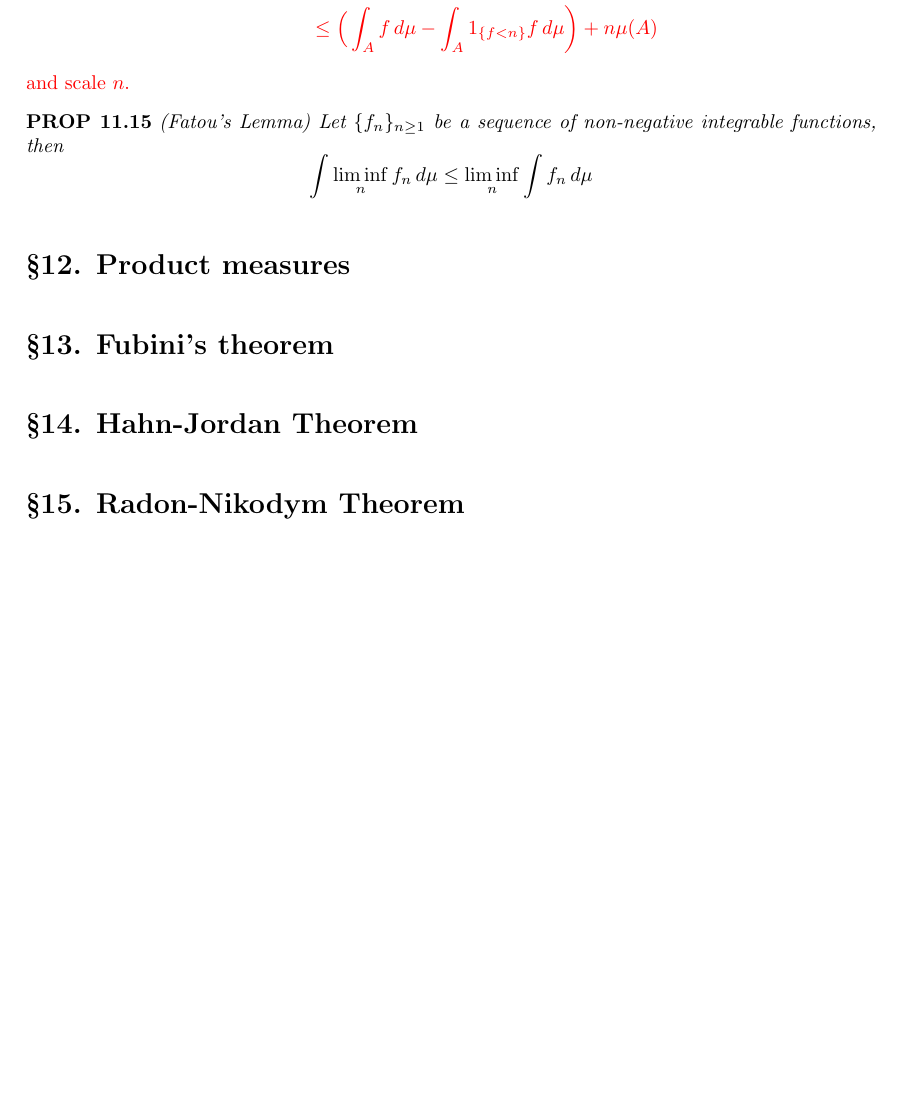
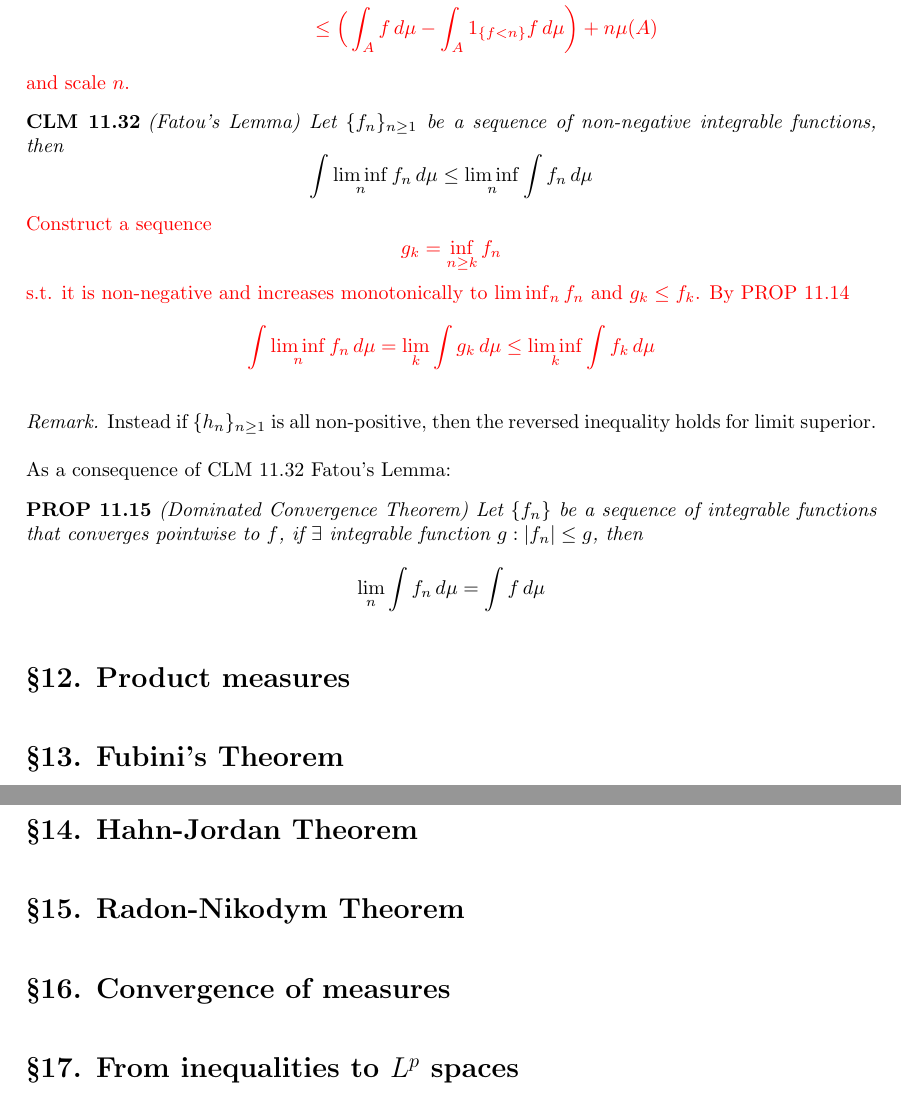
Before and after one commit to yunhansheng/Folland, a LaTeX document (IPMA.tex): part of page 15 of 15 before the commit and two parts of pages 15 and 16 of 16 after it, the two joined at a grey line, cut so that both start at the same text, the shorter picture padded with empty space. Compiled offline with pdfLaTeX.

Commit message:
Updates from Overleaf

```diff
--- a/IPMA.tex
+++ b/IPMA.tex
@@ -764,8 +764,25 @@ Let $(\Omega,\mathscr{F},\mu)$ be measure space, $f$ be non-negative and integra
 \end{align*}
 and scale $n$.}
 
-\begin{proposition}(Fatou's Lemma) Let $\{f_n\}_{n\geq1}$ be a sequence of non-negative integrable functions, then
+\begin{claim}\label{CLM 11.32}(Fatou's Lemma) Let $\{f_n\}_{n\geq1}$ be a sequence of non-negative integrable functions, then
 \[\int\liminf_nf_n\,d\mu\leq\liminf_n\int f_n\,d\mu\]
+\end{claim}
+\textcolor{red}{Construct a sequence
+\[g_k=\inf_{n\geq k}f_n\]
+s.t. it is non-negative and increases monotonically to $\liminf_n f_n$ and $g_k\leq f_k$. By \hyperref[PROP 11.14]{PROP 11.14}
+\[\int\liminf_nf_n\,d\mu=\lim_k\int g_k\,d\mu\leq\liminf_k\int f_k\,d\mu\]}
+
+\begin{remark}
+Instead if $\{h_n\}_{n\geq1}$ is all non-positive, then the reversed inequality holds for limit superior.
+\end{remark}
+
+\bigbreak
+
+As a consequence of \hyperref[CLM 11.32]{CLM 11.32} Fatou's Lemma:
+
+\begin{proposition}(Dominated Convergence Theorem) Let $\{f_n\}$ be a sequence of integrable functions that converges pointwise to $f$, if $\exists$ integrable function $g:|f_n|\leq g$, then
+\[\lim_n\int f_n\,d\mu=\int f\,d\mu\]
+
 \end{proposition}
 
 \bigbreak
@@ -776,9 +793,9 @@ and scale $n$.}
 
 \bigbreak
 
-\section*{\S13. Fubini's theorem}
+\section*{\S13. Fubini's Theorem}
 \setcounter{section}{13}
-\addcontentsline{toc}{section}{\protect\numberline{}\S13. Fubini's theorem}
+\addcontentsline{toc}{section}{\protect\numberline{}\S13. Fubini's Theorem}
 
 \bigbreak
 
@@ -794,3 +811,10 @@ and scale $n$.}
 
 \bigbreak
 
+\section*{\S16. Convergence of measures}
+\setcounter{section}{16}
+\addcontentsline{toc}{section}{\protect\numberline{}\S16. Convergence of measures}
+
+\bigbreak
+
+\section*{\S17. From inequalities to $L^p$ spaces}
```
Also changed, not shown: IPMA.tex (11 more changed lines).
